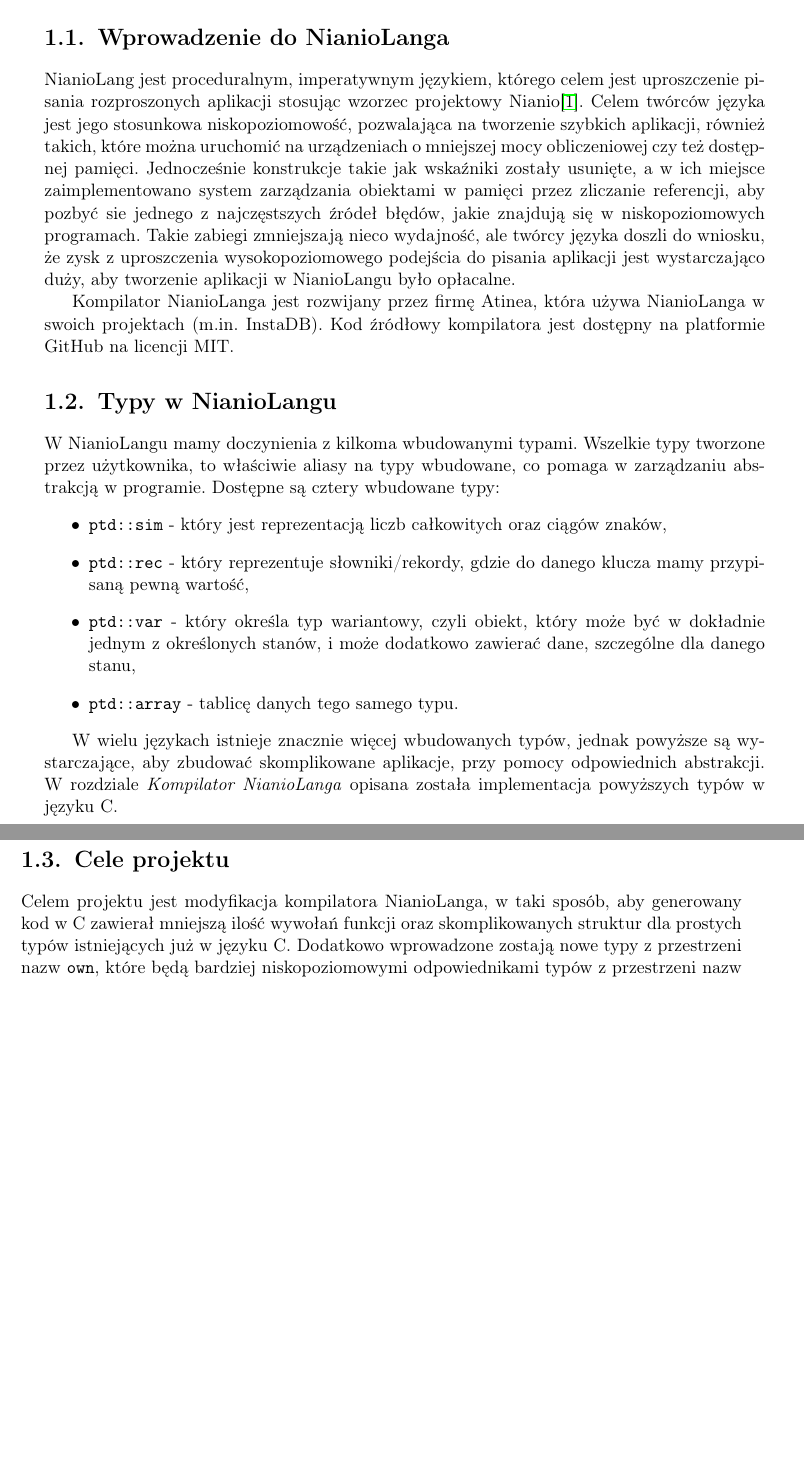
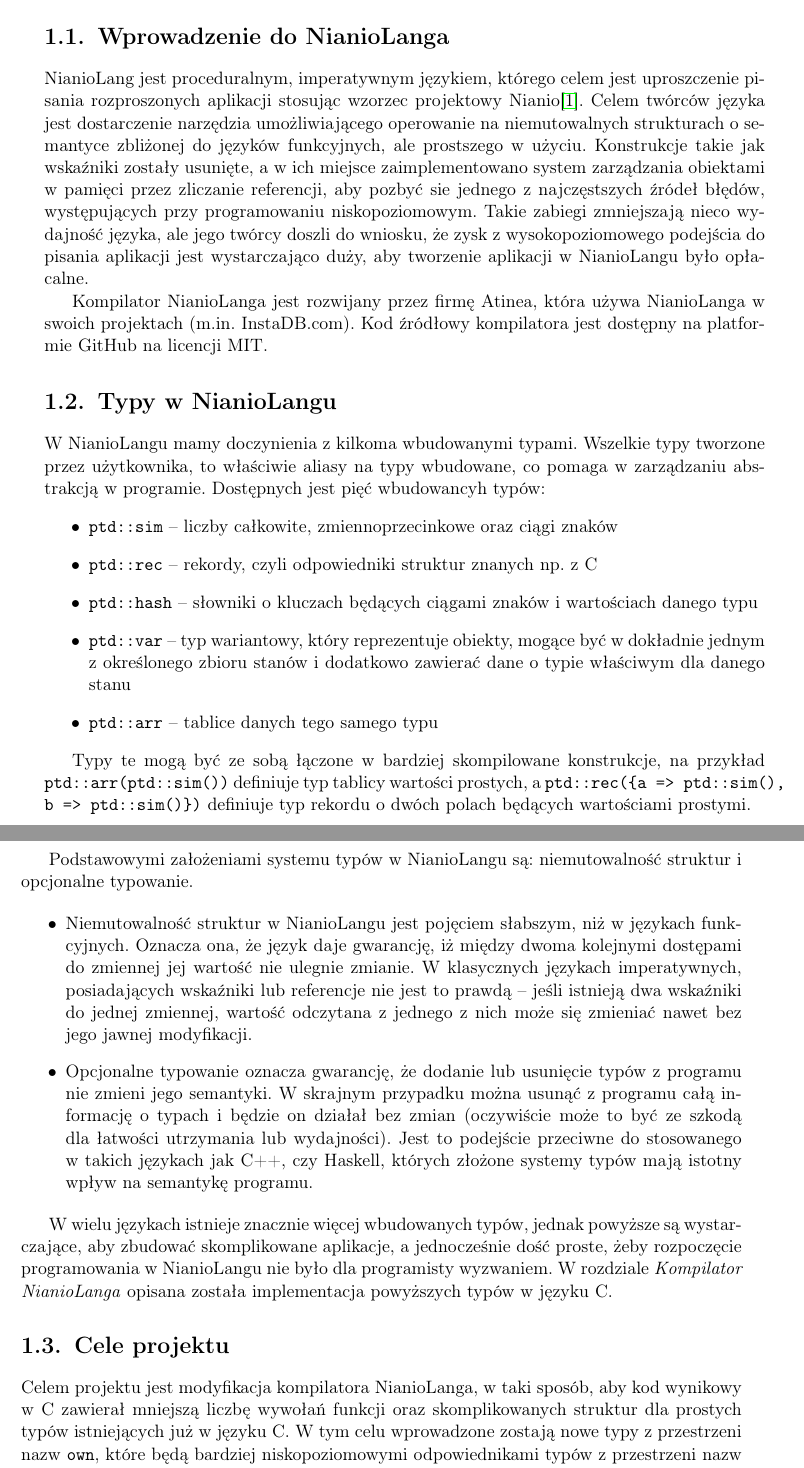
Before and after one commit to jbujak/nl-zpp, a LaTeX thesis (praca_licencjacka.tex): two parts of pages 9 and 10 of 25, joined at a grey line, cut so that both start at the same text, the shorter picture padded with empty space. Compiled offline with pdfLaTeX.

Commit message:
Poprawki do pierwszego rozdziału

```diff
--- a/praca_licencjacka.tex
+++ b/praca_licencjacka.tex
@@ -114,31 +115,49 @@
 \section{Wprowadzenie do NianioLanga}
 NianioLang jest proceduralnym, imperatywnym językiem, którego celem jest uproszczenie pisania rozproszonych aplikacji stosując wzorzec projektowy
 Nianio\cite{wzorzec_nianio}.
-Celem twórców języka jest jego stosunkowa niskopoziomowość, pozwalająca na tworzenie szybkich aplikacji,
-również takich, które można uruchomić na urządzeniach o mniejszej mocy obliczeniowej czy też dostępnej pamięci.
-Jednocześnie konstrukcje takie jak wskaźniki zostały usunięte, a w ich miejsce zaimplementowano system zarządzania obiektami
-w pamięci przez zliczanie referencji, aby pozbyć sie jednego z najczęstszych źródeł błędów, jakie znajdują się w niskopoziomowych programach.
-Takie zabiegi zmniejszają nieco wydajność, ale twórcy języka doszli do wniosku, że zysk z uproszczenia wysokopoziomowego podejścia
+Celem twórców języka jest dostarczenie narzędzia umożliwiającego operowanie na niemutowalnych strukturach
+o semantyce zbliżonej do języków funkcyjnych, ale prostszego w użyciu.
+Konstrukcje takie jak wskaźniki zostały usunięte, a w ich miejsce zaimplementowano system zarządzania obiektami
+w pamięci przez zliczanie referencji, aby pozbyć sie jednego z najczęstszych źródeł błędów, występujących przy programowaniu niskopoziomowym.
+Takie zabiegi zmniejszają nieco wydajność języka, ale jego twórcy doszli do wniosku, że zysk z wysokopoziomowego podejścia
 do pisania aplikacji jest wystarczająco duży, aby tworzenie aplikacji w NianioLangu było opłacalne.
 
-Kompilator NianioLanga jest rozwijany przez firmę Atinea, która używa NianioLanga w swoich projektach (m.in. InstaDB).
+Kompilator NianioLanga jest rozwijany przez firmę Atinea, która używa NianioLanga w swoich projektach (m.in. InstaDB.com).
 Kod źródłowy kompilatora jest dostępny na platformie GitHub na licencji MIT.
 
 \section{Typy w NianioLangu}
 W NianioLangu mamy doczynienia z kilkoma wbudowanymi typami. Wszelkie typy tworzone przez użytkownika, to właściwie aliasy na typy wbudowane,
-co pomaga w zarządzaniu abstrakcją w programie. Dostępne są cztery wbudowane typy:
+co pomaga w zarządzaniu abstrakcją w programie. Dostępnych jest pięć wbudowancyh typów:
 \begin{itemize}
-  \item \texttt{ptd::sim} - który jest reprezentacją liczb całkowitych oraz ciągów znaków,
-  \item \texttt{ptd::rec} - który reprezentuje słowniki/rekordy, gdzie do danego klucza mamy przypisaną pewną wartość,
-  \item \texttt{ptd::var} - który określa typ wariantowy, czyli obiekt, który może być w dokładnie jednym z określonych stanów,
-  i może dodatkowo zawierać dane, szczególne dla danego stanu,
-  \item \texttt{ptd::array} - tablicę danych tego samego typu.
+  \item \texttt{ptd::sim} -- liczby całkowite, zmiennoprzecinkowe oraz ciągi znaków
+  \item \texttt{ptd::rec} -- rekordy, czyli odpowiedniki struktur znanych np. z C
+  \item \texttt{ptd::hash} -- słowniki o kluczach będących ciągami znaków i wartościach danego typu
+  \item \texttt{ptd::var} -- typ wariantowy, który reprezentuje obiekty, mogące być w dokładnie jednym z określonego zbioru stanów i dodatkowo
+  zawierać dane o typie właściwym dla danego stanu
+  \item \texttt{ptd::arr} -- tablice danych tego samego typu
+\end{itemize}
+
+Typy te mogą być ze sobą łączone w bardziej skompilowane konstrukcje, na przykład \texttt{ptd::arr(ptd::sim())} definiuje
+typ tablicy wartości prostych, a \texttt{ptd::rec(\{a => ptd::sim(), b => ptd::sim()\})} definiuje typ rekordu o dwóch polach będących wartościami prostymi.
+
+Podstawowymi założeniami systemu typów w NianioLangu są: niemutowalność struktur i opcjonalne typowanie.
+
+\begin{itemize}
+ \item Niemutowalność struktur w NianioLangu jest pojęciem słabszym, niż w językach funkcyjnych. Oznacza ona,
+ że język daje gwarancję, iż między dwoma kolejnymi dostępami do zmiennej jej wartość nie ulegnie zmianie.
+ W klasycznych językach imperatywnych, posiadających wskaźniki lub referencje nie jest to prawdą -- jeśli istnieją dwa wskaźniki
+ do jednej zmiennej, wartość odczytana z jednego z nich może się zmieniać nawet bez jego jawnej modyfikacji.
+ \item Opcjonalne typowanie oznacza gwarancję, że dodanie lub usunięcie typów z programu nie zmieni jego semantyki.
+ W skrajnym przypadku można usunąć z programu całą informację o typach i będzie on działał bez zmian
+ (oczywiście może to być ze szkodą dla łatwości utrzymania lub wydajności). Jest to podejście przeciwne do stosowanego
+ w takich językach jak C++, czy Haskell, których złożone systemy typów mają istotny wpływ na semantykę programu.
 \end{itemize}
 
 W wielu językach istnieje znacznie więcej wbudowanych typów, jednak powyższe są wystarczające, aby zbudować skomplikowane aplikacje,
-przy pomocy odpowiednich abstrakcji. W rozdziale \textit{Kompilator NianioLanga} opisana została implementacja powyższych typów w języku C.
+a jednocześnie dość proste, żeby rozpoczęcie programowania w NianioLangu nie było dla programisty wyzwaniem.
+W rozdziale \textit{Kompilator NianioLanga} opisana została implementacja powyższych typów w języku C.
 
 \section{Cele projektu}
-Celem projektu jest modyfikacja kompilatora NianioLanga, w taki sposób, aby generowany kod w C zawierał mniejszą ilość wywołań funkcji oraz skomplikowanych
-struktur dla prostych typów istniejących już w języku C. Dodatkowo wprowadzone zostają nowe typy z przestrzeni nazw \texttt{own},
+Celem projektu jest modyfikacja kompilatora NianioLanga, w taki sposób, aby kod wynikowy w C zawierał mniejszą liczbę wywołań funkcji oraz skomplikowanych
+struktur dla prostych typów istniejących już w języku C. W tym celu wprowadzone zostają nowe typy z przestrzeni nazw \texttt{own},
 które będą bardziej niskopoziomowymi odpowiednikami typów z przestrzeni nazw \texttt{ptd} (mianowicie rekordy, tablice i warianty).
```
Also changed, not shown: praca_licencjacka.pdf, praca_licencjacka.tex (22 more changed lines).
